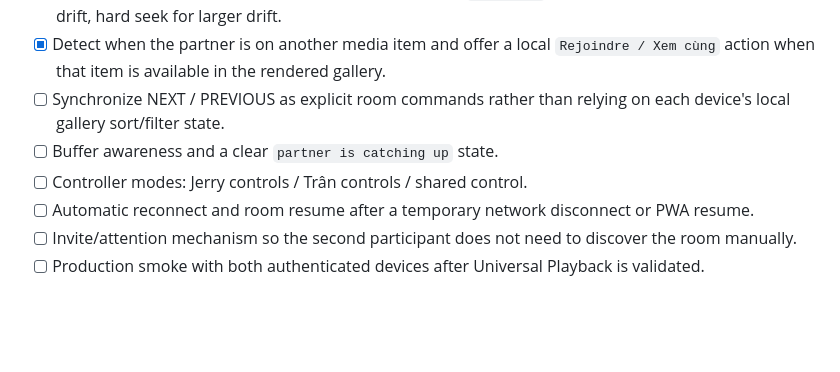
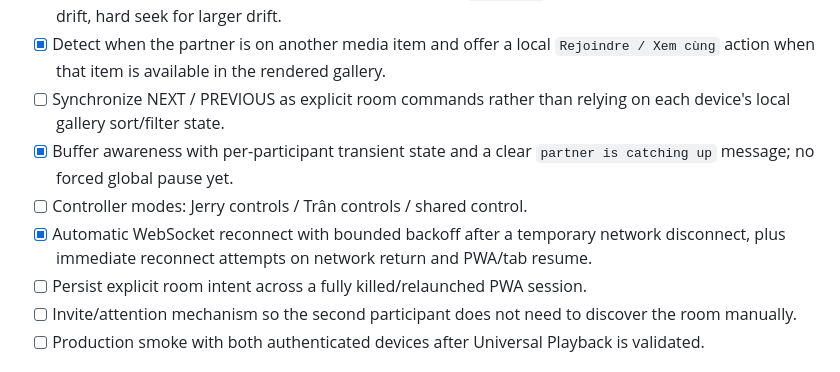
Before and after one commit to shinobione/NaughtyShare, a Markdown page: ROADMAP.md, the part around the change. Drawn GitHub-style; blank space fills up the shorter version.

Commit message:
docs: record Together buffering and reconnect foundation

```diff
--- a/ROADMAP.md
+++ b/ROADMAP.md
@@ -42,9 +42,10 @@ The Together foundation is developed as a stacked branch/PR above the Universal
 - [x] Drift correction foundation: ignore tiny drift, temporary `0.98/1.02` playback-rate correction for small drift, hard seek for larger drift.
 - [x] Detect when the partner is on another media item and offer a local `Rejoindre / Xem cùng` action when that item is available in the rendered gallery.
 - [ ] Synchronize NEXT / PREVIOUS as explicit room commands rather than relying on each device's local gallery sort/filter state.
-- [ ] Buffer awareness and a clear `partner is catching up` state.
+- [x] Buffer awareness with per-participant transient state and a clear `partner is catching up` message; no forced global pause yet.
 - [ ] Controller modes: Jerry controls / Trân controls / shared control.
-- [ ] Automatic reconnect and room resume after a temporary network disconnect or PWA resume.
+- [x] Automatic WebSocket reconnect with bounded backoff after a temporary network disconnect, plus immediate reconnect attempts on network return and PWA/tab resume.
+- [ ] Persist explicit room intent across a fully killed/relaunched PWA session.
 - [ ] Invite/attention mechanism so the second participant does not need to discover the room manually.
 - [ ] Production smoke with both authenticated devices after Universal Playback is validated.
 
```
